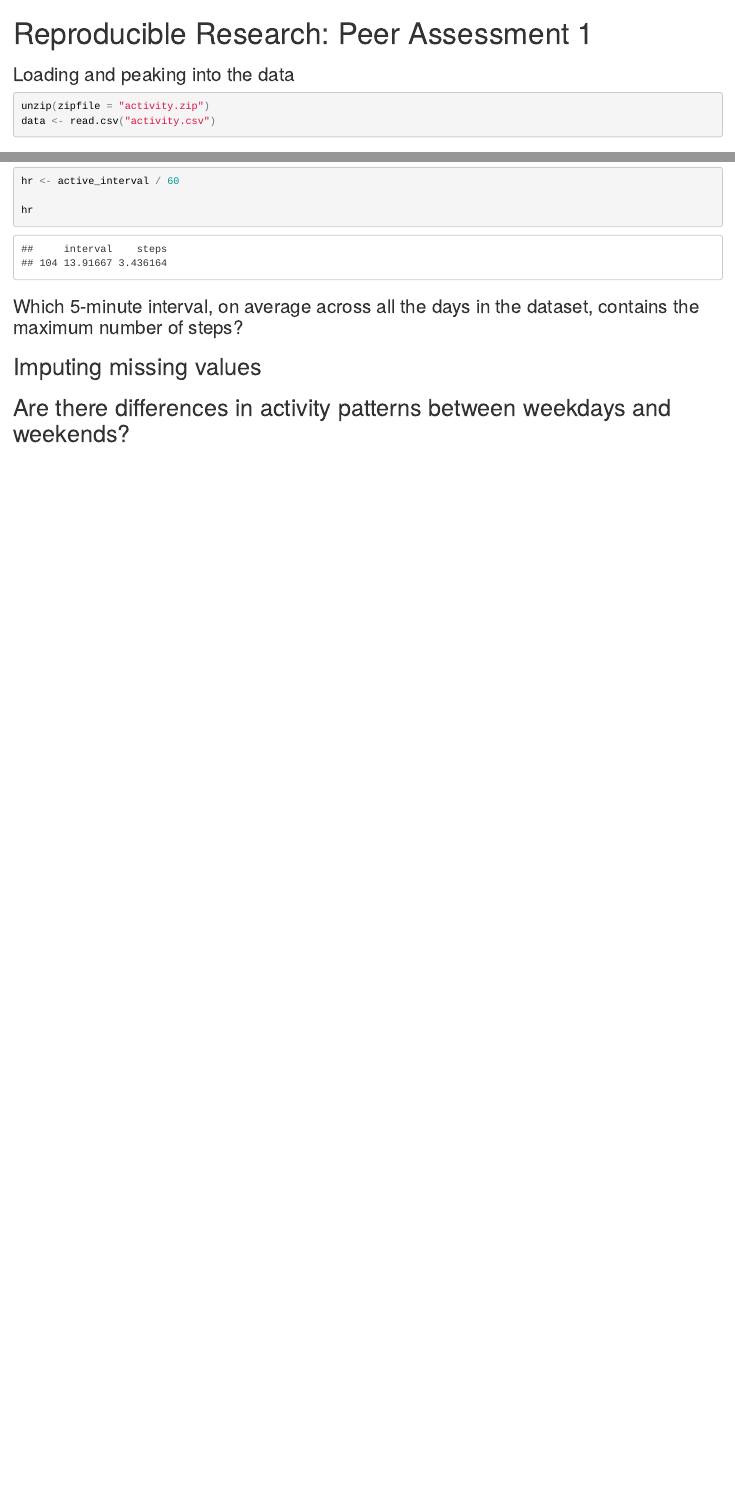
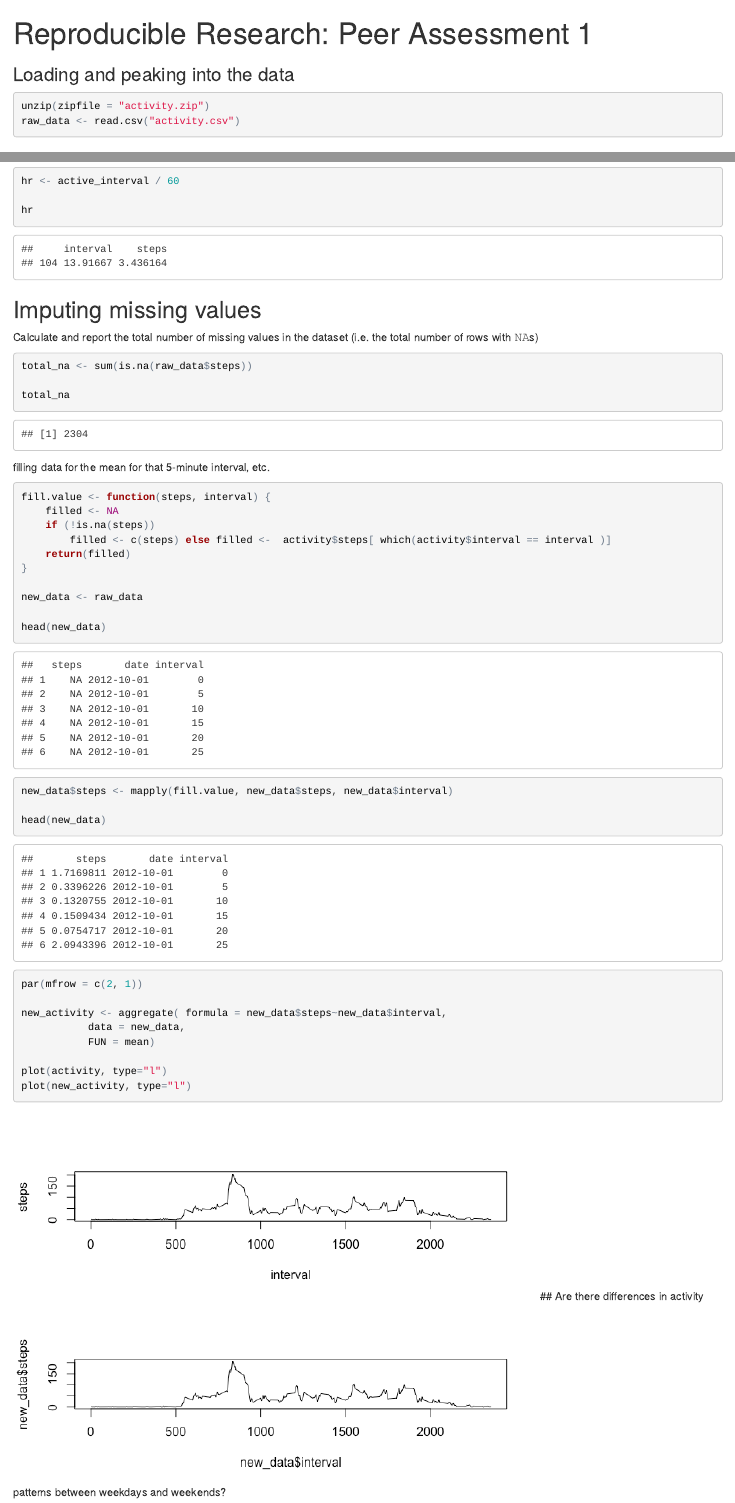
Before and after one commit to migheille/RepData_PeerAssessment1, an R Markdown document (PA1_template.Rmd): the page in a window 1100 px wide, from its top, and a second part further down, joined at a grey line. The pictures show the output file PA1_template.html that the author committed with the source, opened offline.

Commit message:
done until weekend calculation, need to clean up code and make it more modular

````diff
--- a/PA1_template.Rmd
+++ b/PA1_template.Rmd
@@ -11,7 +11,7 @@ output:
 ```{r}
 
 unzip(zipfile = "activity.zip")
-data <- read.csv("activity.csv")
+raw_data <- read.csv("activity.csv")
 
 
 ```
@@ -82,14 +84,47 @@ active_interval
 hr <- active_interval / 60
 
 hr
+```
+
+## Imputing missing values
+
+Calculate and report the total number of missing values in the dataset (i.e. the total number of rows with 𝙽𝙰s)
+
+```{r}
+
+total_na <- sum(is.na(raw_data$steps))
+
+total_na
 
 ```
 
-### Which 5-minute interval, on average across all the days in the dataset, contains the maximum number of steps?
+filling data for the mean for that 5-minute interval, etc.
 
+```{r}
 
-## Imputing missing values
+fill.value <- function(steps, interval) {
+    filled <- NA
+    if (!is.na(steps))
+        filled <- c(steps) else filled <-  activity$steps[ which(activity$interval == interval )]
+    return(filled)
+}
 
+new_data <- raw_data
 
+head(new_data)
 
+new_data$steps <- mapply(fill.value, new_data$steps, new_data$interval)
+
+head(new_data)
+
+par(mfrow = c(2, 1))
+
+new_activity <- aggregate( formula = new_data$steps~new_data$interval,
+           data = new_data,
+           FUN = mean)
+
+plot(activity, type="l")
+plot(new_activity, type="l")
+
+```
 ## Are there differences in activity patterns between weekdays and weekends?
````
Also changed, not shown: PA1_template.html, PA1_template.md, PA1_template_files/figure-html/unnamed-chunk-9-1.png (added), PA1_template.Rmd (12 more changed lines).
